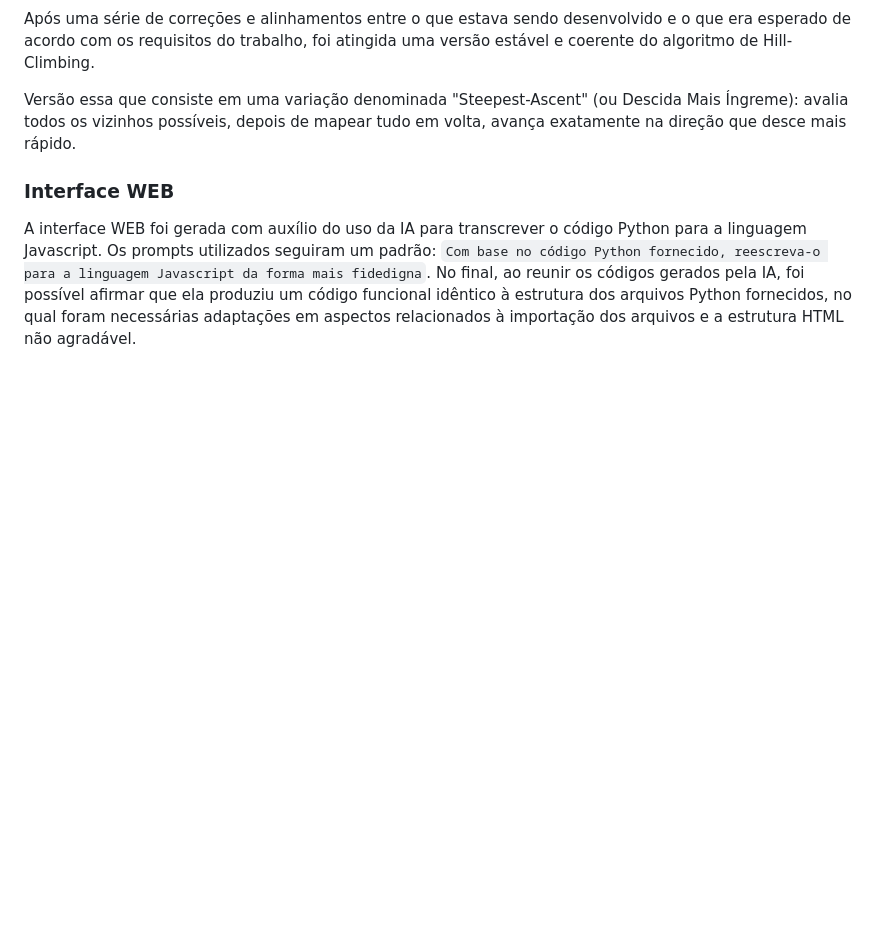
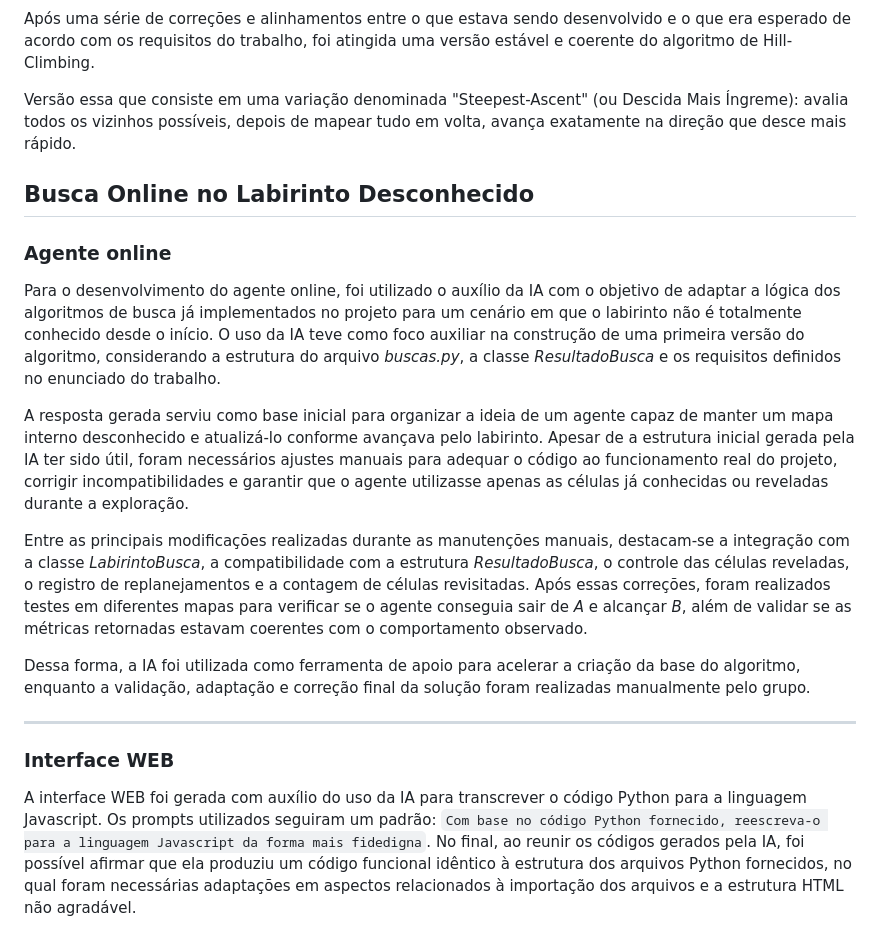
Before and after one commit to Davizitos57/agente-inteligente-labirintos, a Markdown page: uso_ia.md, the part around one of its changes. Drawn GitHub-style; blank space fills up the shorter version.

Commit message:
docs: adiciona a documentação referente ao uso de IA na parte do agente online

```diff
--- a/uso_ia.md
+++ b/uso_ia.md
@@ -124,6 +121,20 @@ Após uma série de correções e alinhamentos entre o que estava sendo desenvol
 
 Versão essa que consiste em uma variação denominada "Steepest-Ascent" (ou Descida Mais Íngreme): avalia todos os vizinhos possíveis, depois de mapear tudo em volta, avança exatamente na direção que desce mais rápido.
 
+## Busca Online no Labirinto Desconhecido
+
+### Agente online
+
+Para o desenvolvimento do agente online, foi utilizado o auxílio da IA com o objetivo de adaptar a lógica dos algoritmos de busca já implementados no projeto para um cenário em que o labirinto não é totalmente conhecido desde o início. O uso da IA teve como foco auxiliar na construção de uma primeira versão do algoritmo, considerando a estrutura do arquivo *buscas.py*, a classe *ResultadoBusca* e os requisitos definidos no enunciado do trabalho.
+
+A resposta gerada serviu como base inicial para organizar a ideia de um agente capaz de manter um mapa interno desconhecido e atualizá-lo conforme avançava pelo labirinto. Apesar de a estrutura inicial gerada pela IA ter sido útil, foram necessários ajustes manuais para adequar o código ao funcionamento real do projeto, corrigir incompatibilidades e garantir que o agente utilizasse apenas as células já conhecidas ou reveladas durante a exploração.
+
+Entre as principais modificações realizadas durante as manutenções manuais, destacam-se a integração com a classe *LabirintoBusca*, a compatibilidade com a estrutura *ResultadoBusca*, o controle das células reveladas, o registro de replanejamentos e a contagem de células revisitadas. Após essas correções, foram realizados testes em diferentes mapas para verificar se o agente conseguia sair de *A* e alcançar *B*, além de validar se as métricas retornadas estavam coerentes com o comportamento observado.
+
+Dessa forma, a IA foi utilizada como ferramenta de apoio para acelerar a criação da base do algoritmo, enquanto a validação, adaptação e correção final da solução foram realizadas manualmente pelo grupo.
+
+---
+
 ### Interface WEB
 
 A interface WEB foi gerada com auxílio do uso da IA para transcrever o código Python para a linguagem Javascript. Os prompts utilizados seguiram um padrão: `Com base no código Python fornecido, reescreva-o para a linguagem Javascript da forma mais fidedigna`. No final, ao reunir os códigos gerados pela IA, foi possível afirmar que ela produziu um código funcional idêntico à estrutura dos arquivos Python fornecidos, no qual foram necessárias adaptações em aspectos relacionados à importação dos arquivos e a estrutura HTML não agradável.
```
Also changed, not shown: other parts of uso_ia.md (+0 -3 lines).
